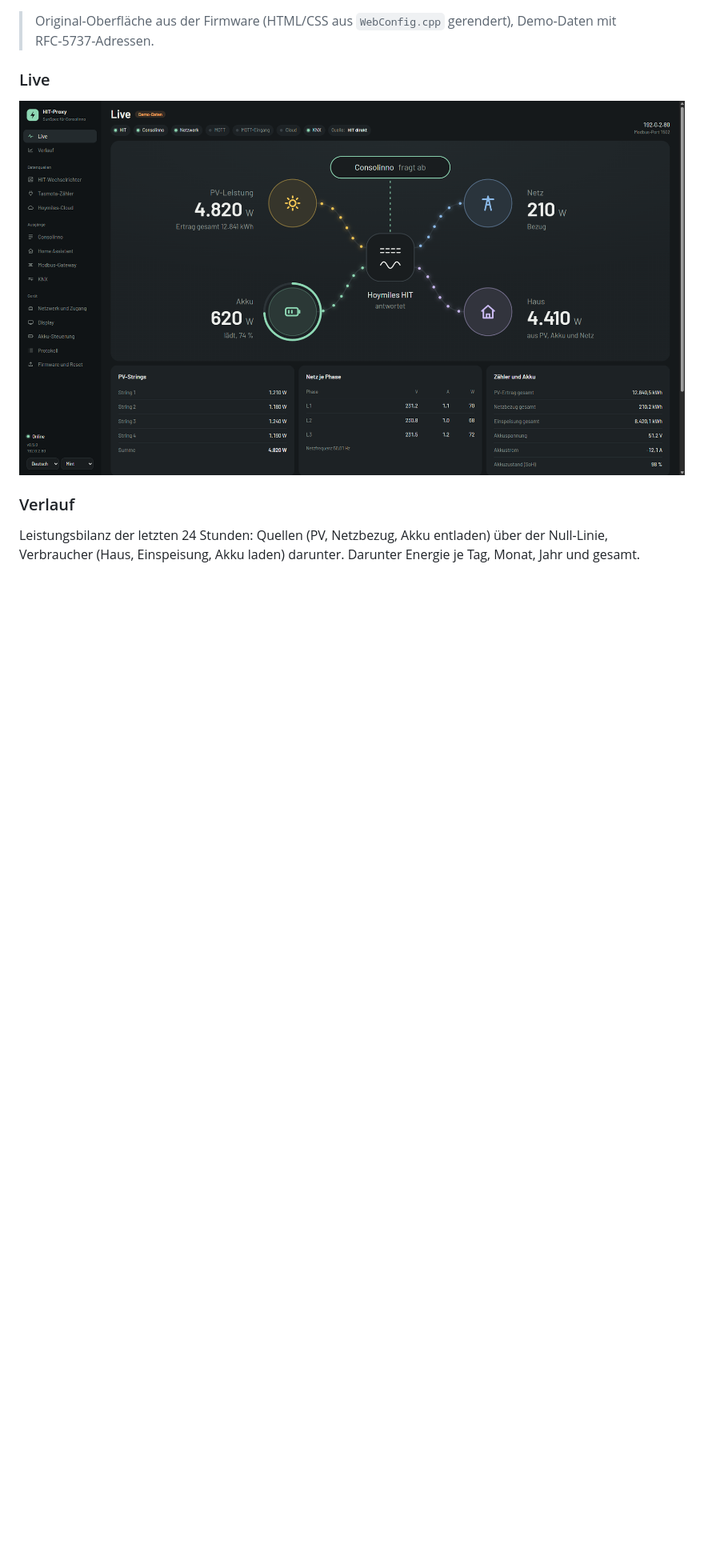
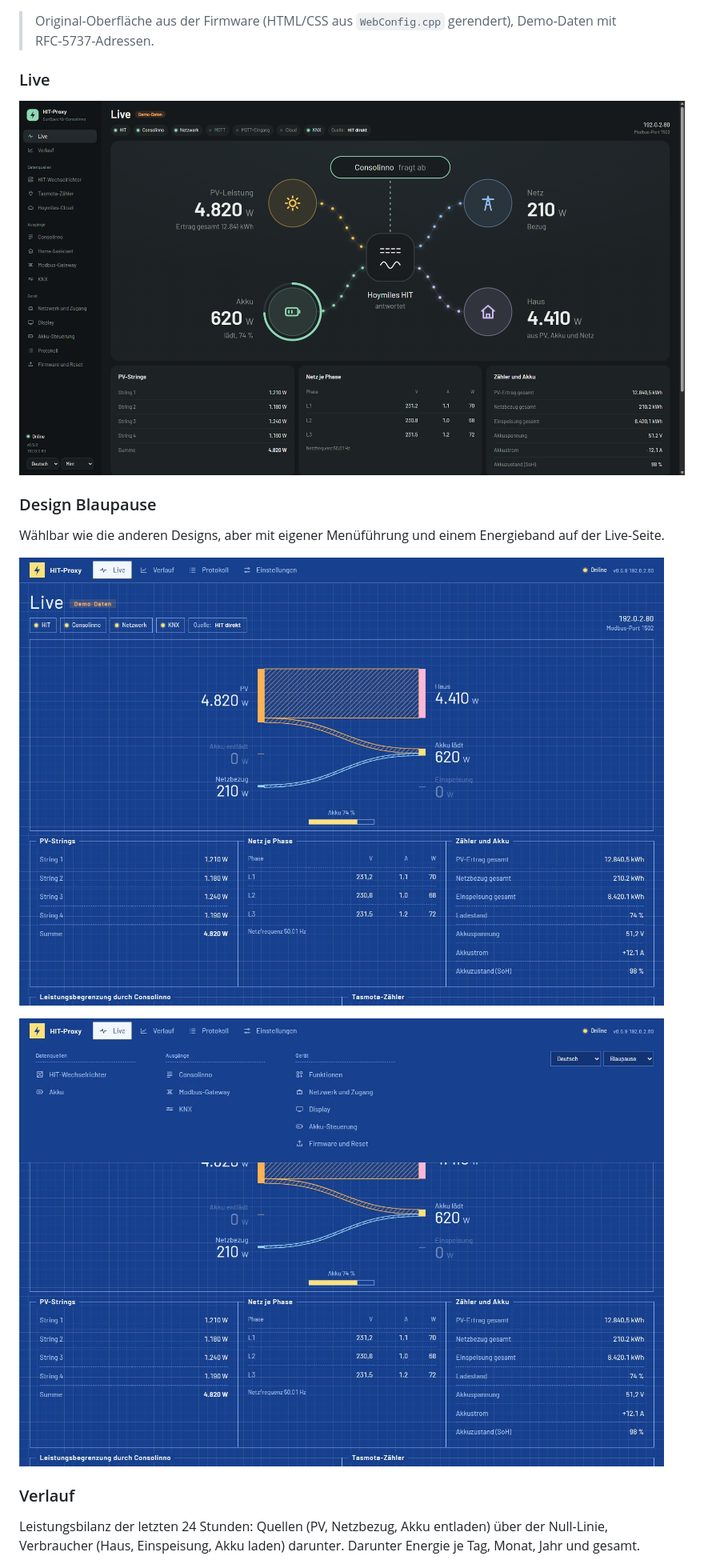
Before and after one commit to atomi23/hit-sunspec-proxy, a Markdown page: README.md, the part around one of its changes. Shown at 80% size. Rendered like a GitHub page; pictures changed too: docs/screenshots/blueprint-menu.jpg (added), docs/screenshots/live-blueprint.jpg (added); blank space fills up the shorter version.

```diff
--- a/README.md
+++ b/README.md
@@ -90,6 +96,14 @@ Hoymiles HIT ──TCP/RS485─┤── Modbus-Gateway :502 ──→ Home Assi
 
 ![Live](docs/screenshots/live-dashboard.jpg)
 
+### Design Blaupause
+
+Wählbar wie die anderen Designs, aber mit eigener Menüführung und einem Energieband auf der Live-Seite.
+
+![Live, Design Blaupause](docs/screenshots/live-blueprint.jpg)
+
+![Einstellungsmenü, Design Blaupause](docs/screenshots/blueprint-menu.jpg)
+
 ### Verlauf
 
 Leistungsbilanz der letzten 24 Stunden: Quellen (PV, Netzbezug, Akku entladen) über der Null-Linie,
```
Also changed, not shown: other parts of README.md (+11 -4 lines), 14 other files.
